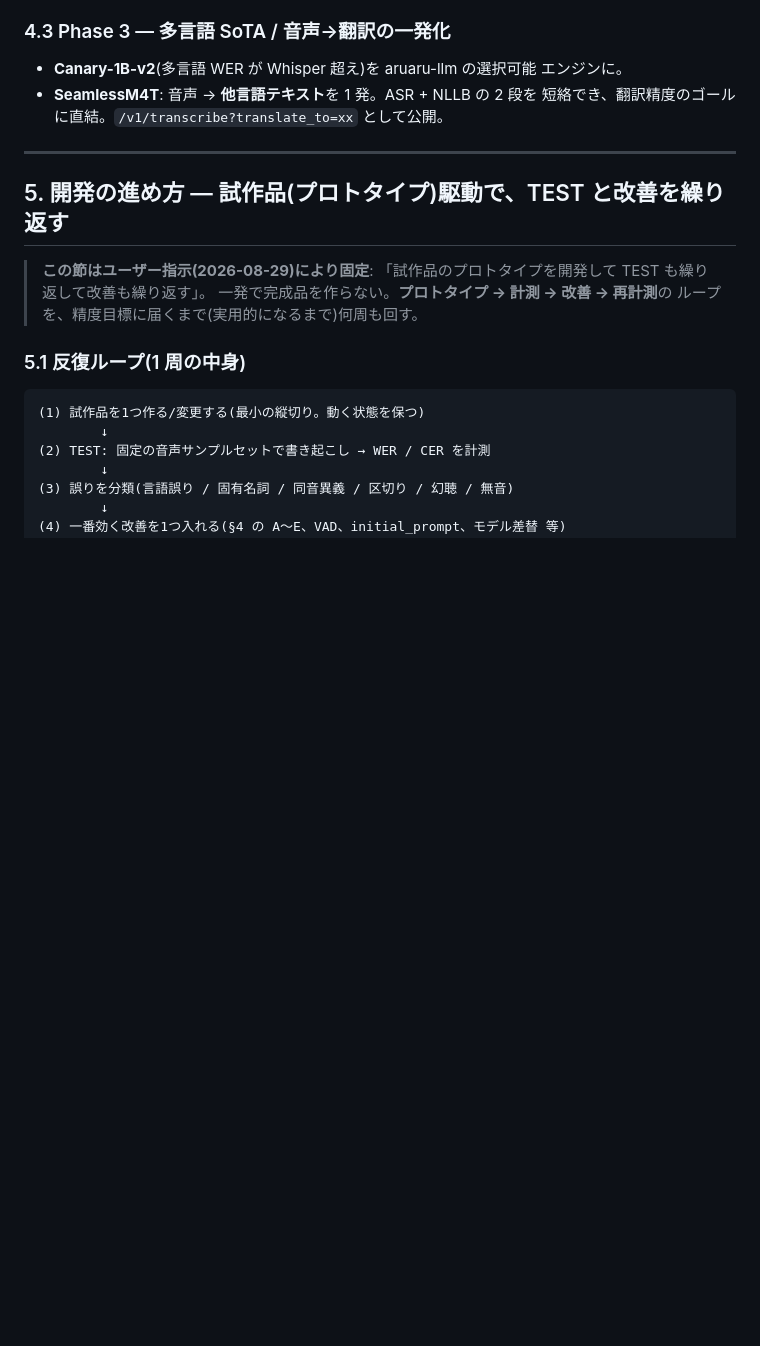
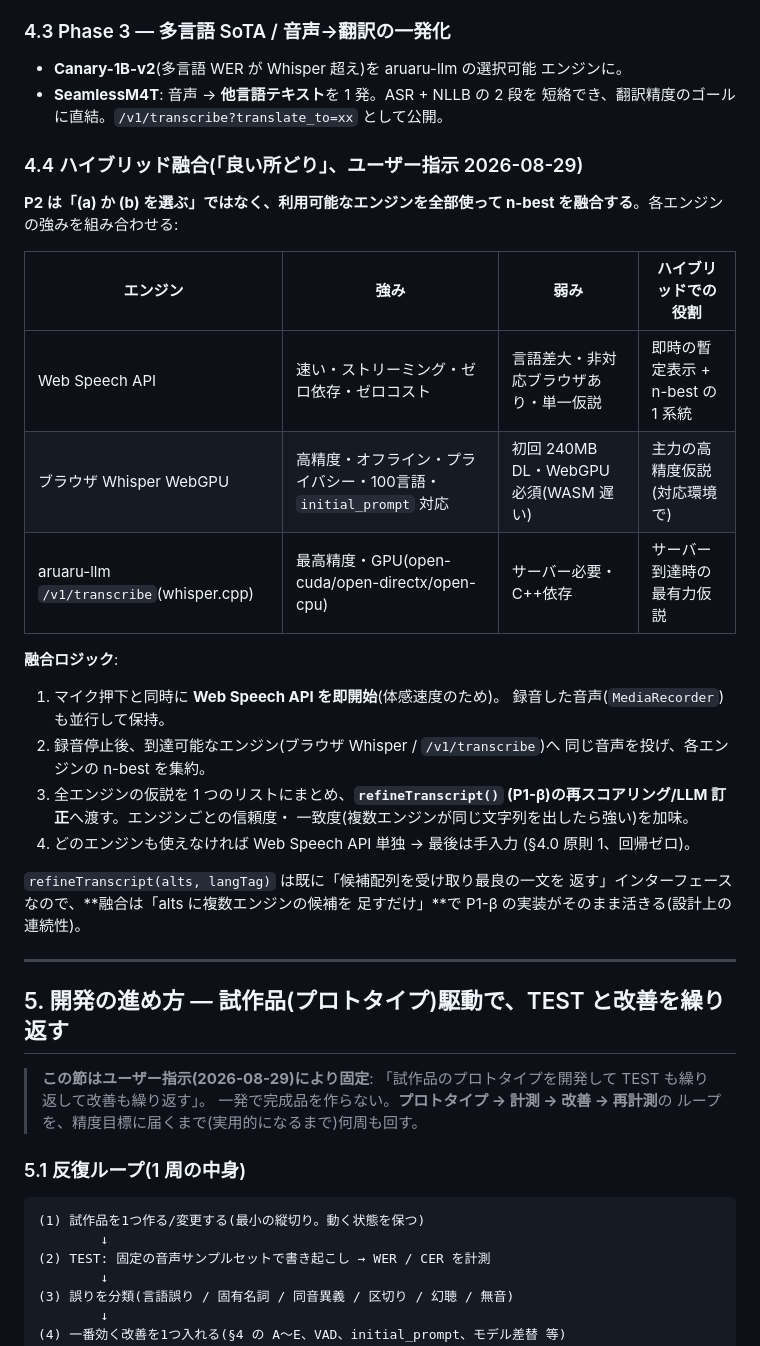
Before and after one commit to aon-co-jp/open-english, a Markdown page: docs/SPEECH_RECOGNITION_REDESIGN.md, the part around the change. Rendered like a GitHub page; blank space fills up the shorter version.

Commit message:
ASR設計文書 §4.4: ハイブリッド融合(良い所どり)を P2 の目標に
ユーザー指示「ハイブリッド良い所どりで」を反映。P2 は「(a) ブラウザ
Whisper か (b) aruaru-llm /v1/transcribe を選ぶ」ではなく、利用可能な
エンジン(Web Speech API + ブラウザ Whisper WebGPU + aruaru-llm whisper.cpp)
を全部使い、各エンジンの n-best を 1 リストに集約して refineTranscript()
(P1-β)の再スコアリング/LLM 訂正へ渡す。複数エンジンが同じ文字列を出したら
強い、という一致度も加味。P1-β の「候補配列→最良の一文」インターフェースが
そのまま融合の受け皿になる。

Co-Authored-By: Claude Sonnet 5 <noreply@anthropic.com>

```diff
--- a/docs/SPEECH_RECOGNITION_REDESIGN.md
+++ b/docs/SPEECH_RECOGNITION_REDESIGN.md
@@ -176,6 +176,32 @@ recognition.addEventListener("result", (event) => {
 - **SeamlessM4T**: 音声 → **他言語テキスト**を 1 発。ASR + NLLB の 2 段を
   短絡でき、翻訳精度のゴールに直結。`/v1/transcribe?translate_to=xx` として公開。
 
+### 4.4 ハイブリッド融合(「良い所どり」、ユーザー指示 2026-08-29)
+
+**P2 は「(a) か (b) を選ぶ」ではなく、利用可能なエンジンを全部使って
+n-best を融合する**。各エンジンの強みを組み合わせる:
+
+| エンジン | 強み | 弱み | ハイブリッドでの役割 |
+|---|---|---|---|
+| Web Speech API | 速い・ストリーミング・ゼロ依存・ゼロコスト | 言語差大・非対応ブラウザあり・単一仮説 | 即時の暫定表示 + n-best の 1 系統 |
+| ブラウザ Whisper WebGPU | 高精度・オフライン・プライバシー・100言語・`initial_prompt` 対応 | 初回 240MB DL・WebGPU 必須(WASM 遅い) | 主力の高精度仮説(対応環境で) |
+| aruaru-llm `/v1/transcribe`(whisper.cpp) | 最高精度・GPU(open-cuda/open-directx/open-cpu) | サーバー必要・C++依存 | サーバー到達時の最有力仮説 |
+
+**融合ロジック**:
+1. マイク押下と同時に **Web Speech API を即開始**(体感速度のため)。
+   録音した音声(`MediaRecorder`)も並行して保持。
+2. 録音停止後、到達可能なエンジン(ブラウザ Whisper / `/v1/transcribe`)へ
+   同じ音声を投げ、各エンジンの n-best を集約。
+3. 全エンジンの仮説を 1 つのリストにまとめ、**`refineTranscript()`
+   (P1-β)の再スコアリング/LLM 訂正**へ渡す。エンジンごとの信頼度・
+   一致度(複数エンジンが同じ文字列を出したら強い)を加味。
+4. どのエンジンも使えなければ Web Speech API 単独 → 最後は手入力
+   (§4.0 原則 1、回帰ゼロ)。
+
+`refineTranscript(alts, langTag)` は既に「候補配列を受け取り最良の一文を
+返す」インターフェースなので、**融合は「alts に複数エンジンの候補を
+足すだけ」**で P1-β の実装がそのまま活きる(設計上の連続性)。
+
 ---
 
 ## 5. 開発の進め方 — 試作品(プロトタイプ)駆動で、TEST と改善を繰り返す
```
